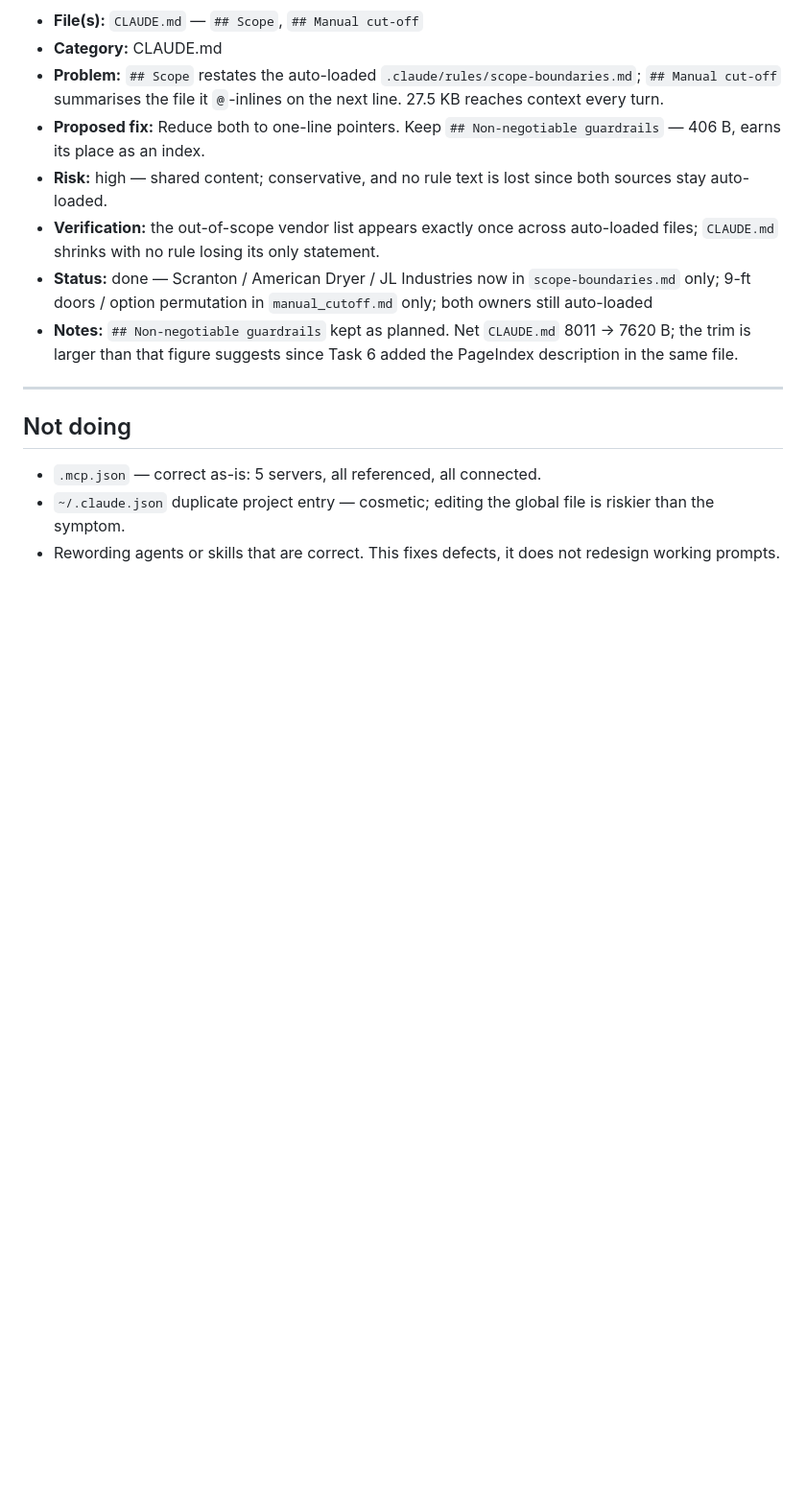
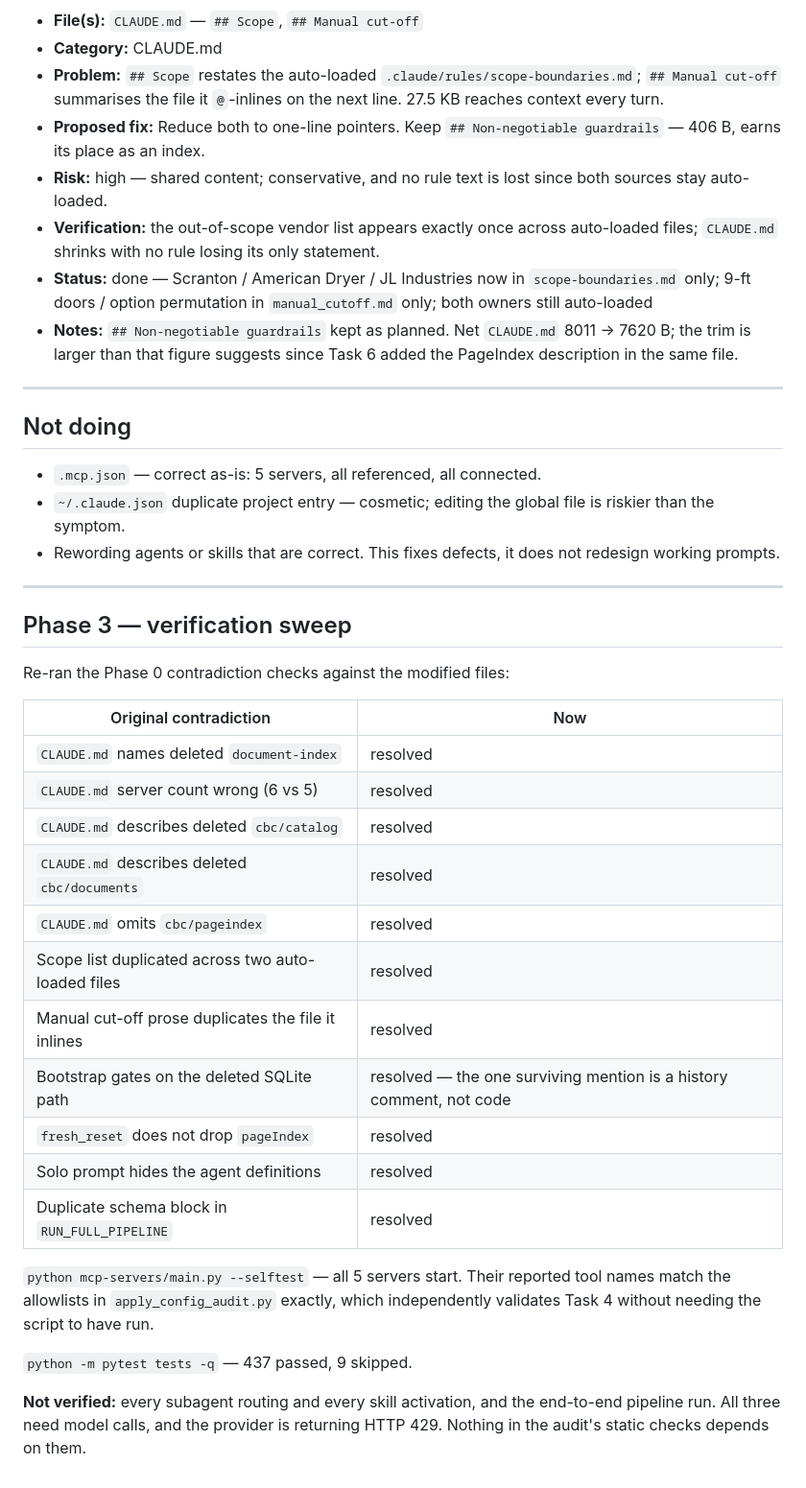
Before and after one commit to ppanchal5698/cbc-copilot-claude-cli, a Markdown page: docs/_audit/fix_plan.md, the part around one of its changes. Shown at 96% size. GitHub-like rendering; blank space fills up the shorter version.

Commit message:
docs(claude-config): record the Phase 3 verification sweep
All eleven original contradictions resolved. The end-to-end pipeline run
is blocked on the provider returning 429, not on any change here.

Co-Authored-By: Claude Opus 5 <noreply@anthropic.com>

```diff
--- a/docs/_audit/fix_plan.md
+++ b/docs/_audit/fix_plan.md
@@ -94,3 +94,33 @@ is read by every session.
 - `.mcp.json` — correct as-is: 5 servers, all referenced, all connected.
 - `~/.claude.json` duplicate project entry — cosmetic; editing the global file is riskier than the symptom.
 - Rewording agents or skills that are correct. This fixes defects, it does not redesign working prompts.
+
+---
+
+## Phase 3 — verification sweep
+
+Re-ran the Phase 0 contradiction checks against the modified files:
+
+| Original contradiction | Now |
+|---|---|
+| `CLAUDE.md` names deleted `document-index` | resolved |
+| `CLAUDE.md` server count wrong (6 vs 5) | resolved |
+| `CLAUDE.md` describes deleted `cbc/catalog` | resolved |
+| `CLAUDE.md` describes deleted `cbc/documents` | resolved |
+| `CLAUDE.md` omits `cbc/pageindex` | resolved |
+| Scope list duplicated across two auto-loaded files | resolved |
+| Manual cut-off prose duplicates the file it inlines | resolved |
+| Bootstrap gates on the deleted SQLite path | resolved — the one surviving mention is a history comment, not code |
+| `fresh_reset` does not drop `pageIndex` | resolved |
+| Solo prompt hides the agent definitions | resolved |
+| Duplicate schema block in `RUN_FULL_PIPELINE` | resolved |
+
+`python mcp-servers/main.py --selftest` — all 5 servers start. Their reported tool
+names match the allowlists in `apply_config_audit.py` exactly, which independently
+validates Task 4 without needing the script to have run.
+
+`python -m pytest tests -q` — 437 passed, 9 skipped.
+
+**Not verified:** every subagent routing and every skill activation, and the
+end-to-end pipeline run. All three need model calls, and the provider is
+returning HTTP 429. Nothing in the audit's static checks depends on them.
```
Also changed, not shown: other parts of docs/_audit/fix_plan.md (+2 -2 lines).
